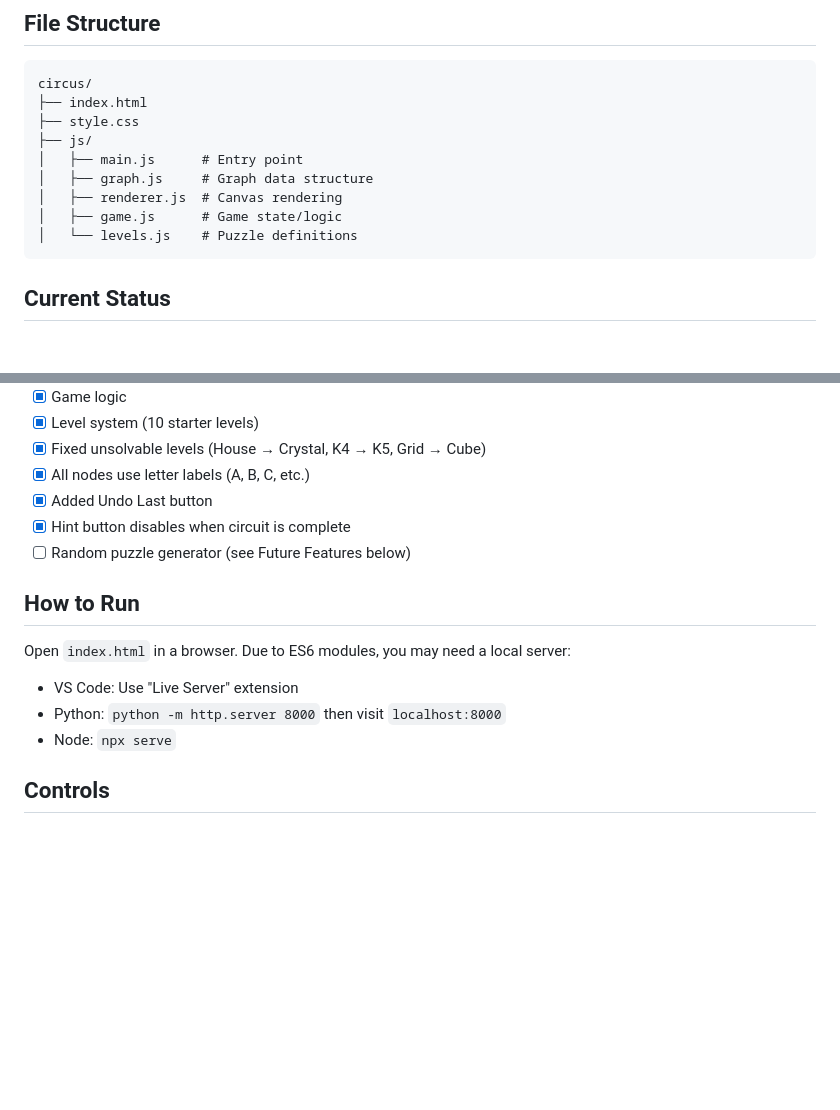
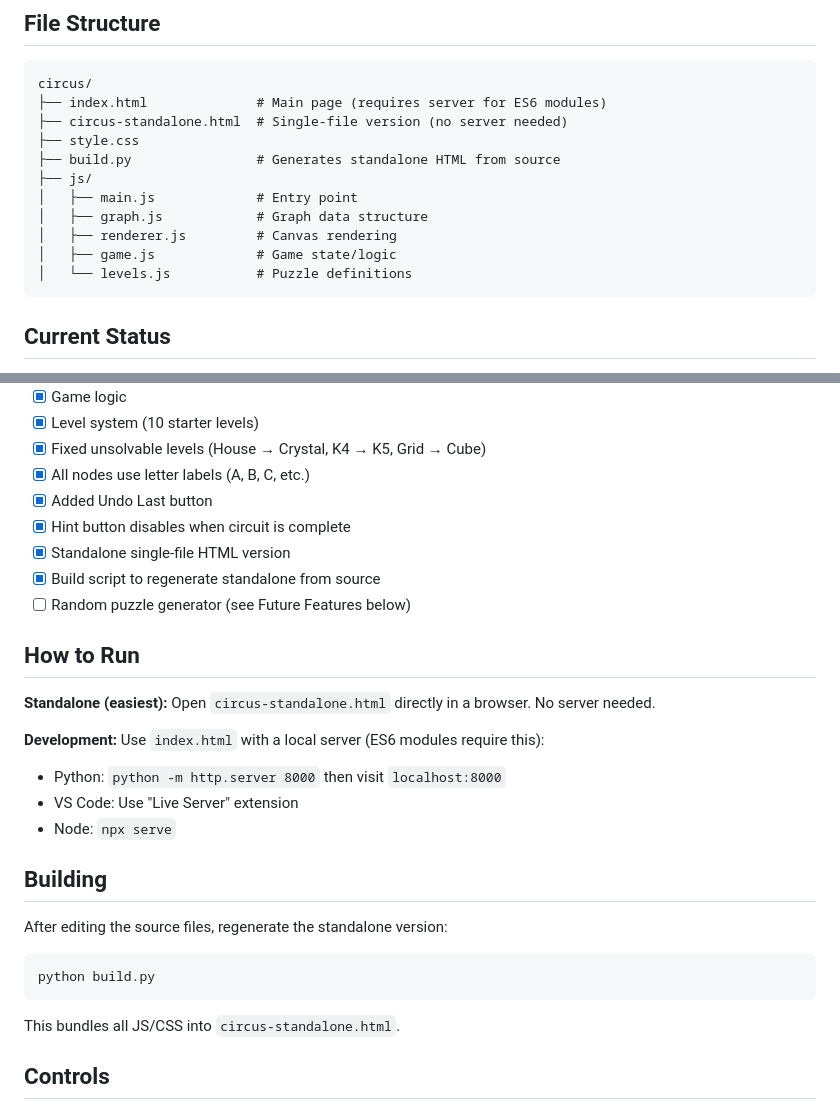
Before and after one commit to c0ntracode/circus, a Markdown page: CLAUDE.md, 2 parts joined by grey strips. Drawn GitHub-style; blank space fills up the shorter version.

Commit message:
Update CLAUDE.md with standalone and build info
- Updated file structure with new files
- Added standalone and development run options
- Added Building section for build.py usage
- Updated status checklist

Co-Authored-By: Claude Opus 4.5 <noreply@anthropic.com>

````diff
--- a/CLAUDE.md
+++ b/CLAUDE.md
@@ -22,14 +22,16 @@ A browser-based puzzle game focused on Hamilton and Euler circuits from discrete
 ## File Structure
 ```
 circus/
-├── index.html
+├── index.html              # Main page (requires server for ES6 modules)
+├── circus-standalone.html  # Single-file version (no server needed)
 ├── style.css
+├── build.py                # Generates standalone HTML from source
 ├── js/
-│   ├── main.js      # Entry point
-│   ├── graph.js     # Graph data structure
-│   ├── renderer.js  # Canvas rendering
-│   ├── game.js      # Game state/logic
-│   └── levels.js    # Puzzle definitions
+│   ├── main.js             # Entry point
+│   ├── graph.js            # Graph data structure
+│   ├── renderer.js         # Canvas rendering
+│   ├── game.js             # Game state/logic
+│   └── levels.js           # Puzzle definitions
 ```
 
 ## Current Status
@@ -43,13 +45,26 @@ circus/
 - [x] All nodes use letter labels (A, B, C, etc.)
 - [x] Added Undo Last button
 - [x] Hint button disables when circuit is complete
+- [x] Standalone single-file HTML version
+- [x] Build script to regenerate standalone from source
 - [ ] Random puzzle generator (see Future Features below)
 
 ## How to Run
-Open `index.html` in a browser. Due to ES6 modules, you may need a local server:
+
+**Standalone (easiest):** Open `circus-standalone.html` directly in a browser. No server needed.
+
+**Development:** Use `index.html` with a local server (ES6 modules require this):
+- Python: `python -m http.server 8000` then visit `localhost:8000`
 - VS Code: Use "Live Server" extension
-- Python: `python -m http.server 8000` then visit `localhost:8000`
 - Node: `npx serve`
+
+## Building
+
+After editing the source files, regenerate the standalone version:
+```
+python build.py
+```
+This bundles all JS/CSS into `circus-standalone.html`.
 
 ## Controls
 - **Click**: Select nodes to build path
````
